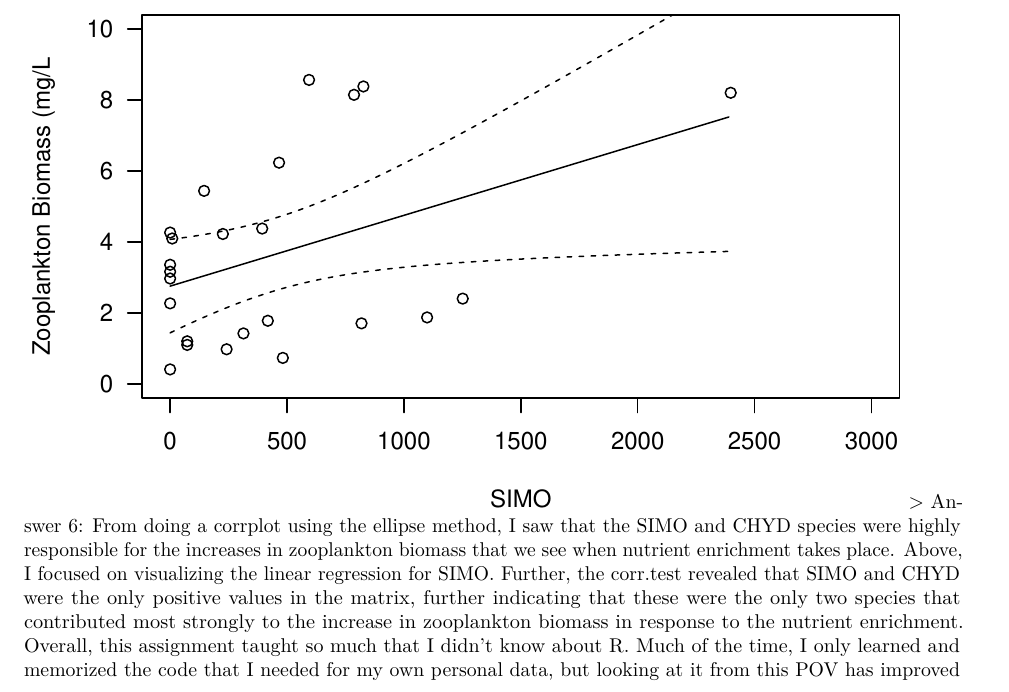
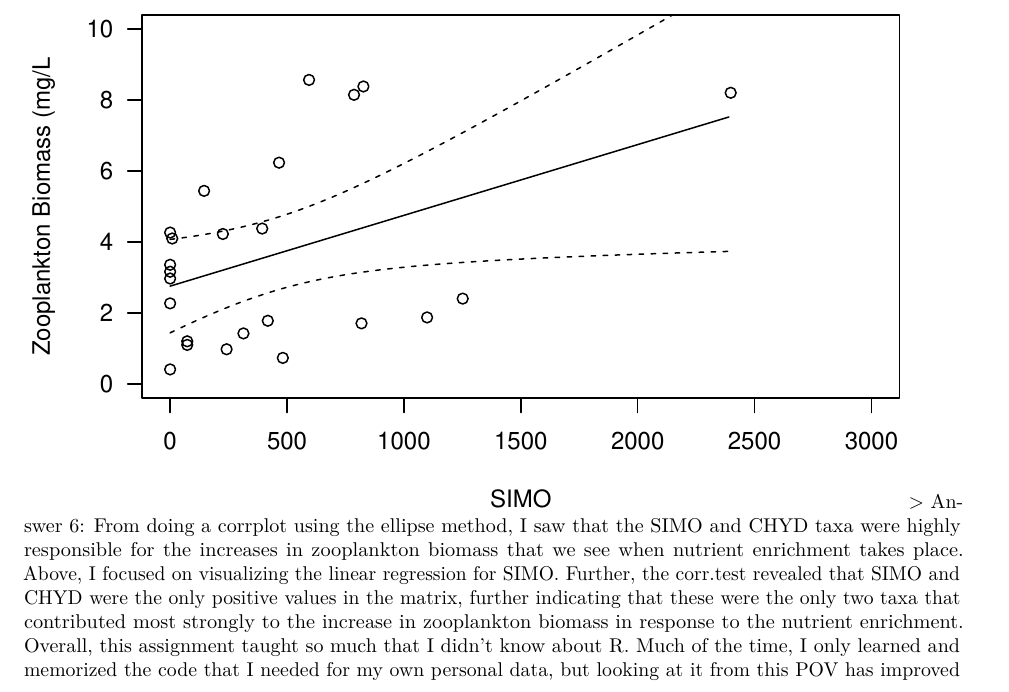
Before and after one commit to QBstudents/QB2025_Guevara, an R Markdown document (Week1-RStudio/3.RStudio_Worksheet.Rmd): part of page 12 of 13, cut so that both start at the same text. The pictures show the output file Week1-RStudio/3.RStudio_Worksheet.pdf that the author committed with the source.

````diff
--- a/Week1-RStudio/3.RStudio_Worksheet.Rmd
+++ b/Week1-RStudio/3.RStudio_Worksheet.Rmd
@@ -344,7 +344,7 @@
                      interval = c("confidence"), level = 0.95, type = "response")
 matlines(newSIMO, newconf95[, c("lwr", "upr")], type = "l", lty = 2, lwd = 1, col = "black")
 ```
-> Answer 6: From doing a corrplot using the ellipse method, I saw that the SIMO and CHYD species were highly responsible for the increases in zooplankton biomass that we see when nutrient enrichment takes place. Above, I focused on visualizing the linear regression for SIMO. Further, the corr.test revealed that SIMO and CHYD were the only positive values in the matrix, further indicating that these were the only two species that contributed most strongly to the increase in zooplankton biomass in response to the nutrient enrichment. Overall, this assignment taught so much that I didn't know about R. Much of the time, I only learned and memorized the code that I needed for my own personal data, but looking at it from this POV has improved my understanding of when and when not to use certain functions or arguments.
+> Answer 6: From doing a corrplot using the ellipse method, I saw that the SIMO and CHYD taxa were highly responsible for the increases in zooplankton biomass that we see when nutrient enrichment takes place. Above, I focused on visualizing the linear regression for SIMO. Further, the corr.test revealed that SIMO and CHYD were the only positive values in the matrix, further indicating that these were the only two taxa that contributed most strongly to the increase in zooplankton biomass in response to the nutrient enrichment. Overall, this assignment taught so much that I didn't know about R. Much of the time, I only learned and memorized the code that I needed for my own personal data, but looking at it from this POV has improved my understanding of when and when not to use certain functions or arguments.
 
 ## SUBMITTING YOUR WORKSHEET
 Use Knitr to create a PDF of your completed **3.RStudio_Worksheet.Rmd** document, push the repo to GitHub, and create a pull request.
````
Also changed, not shown: Week1-RStudio/3.RStudio_Worksheet.pdf.
